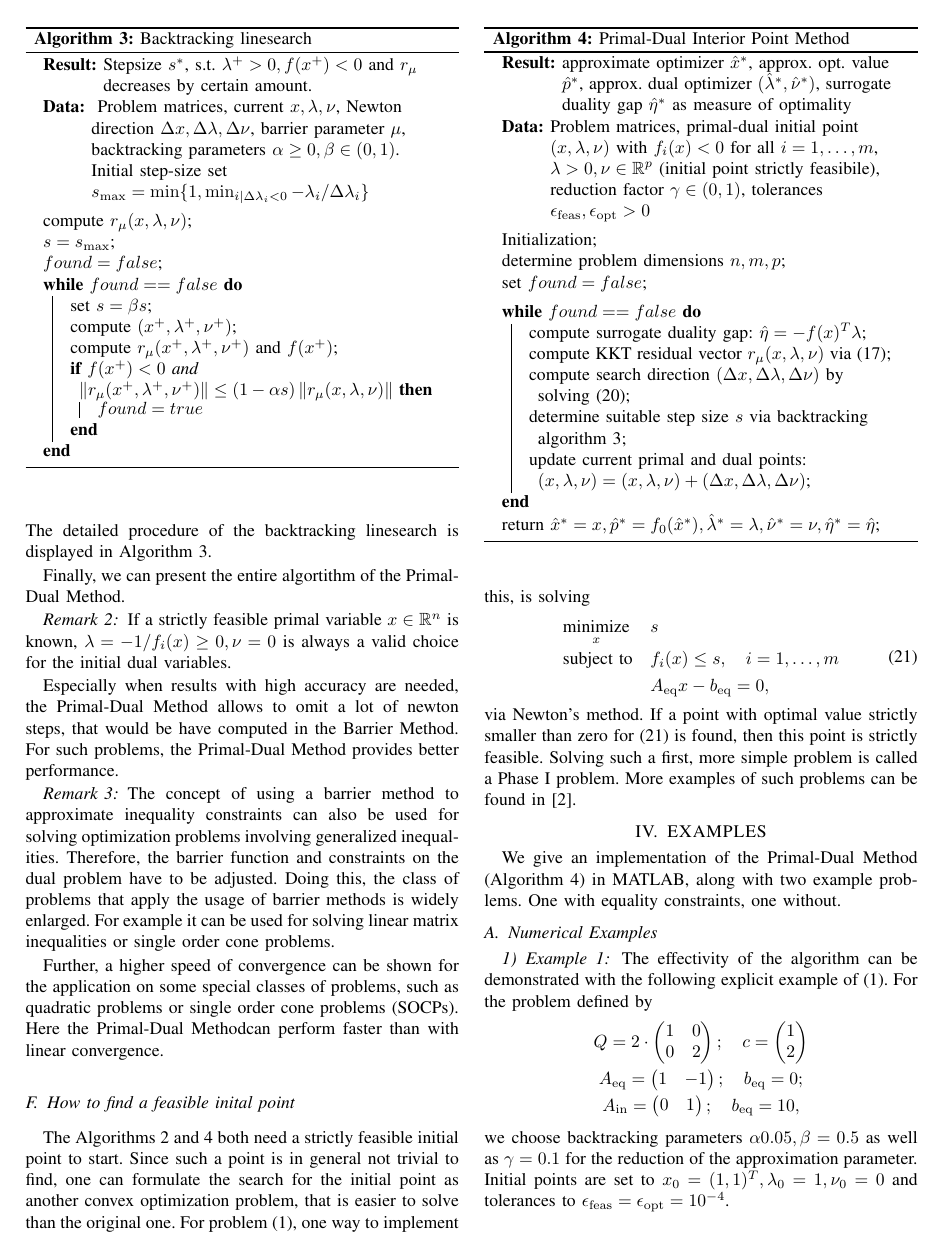
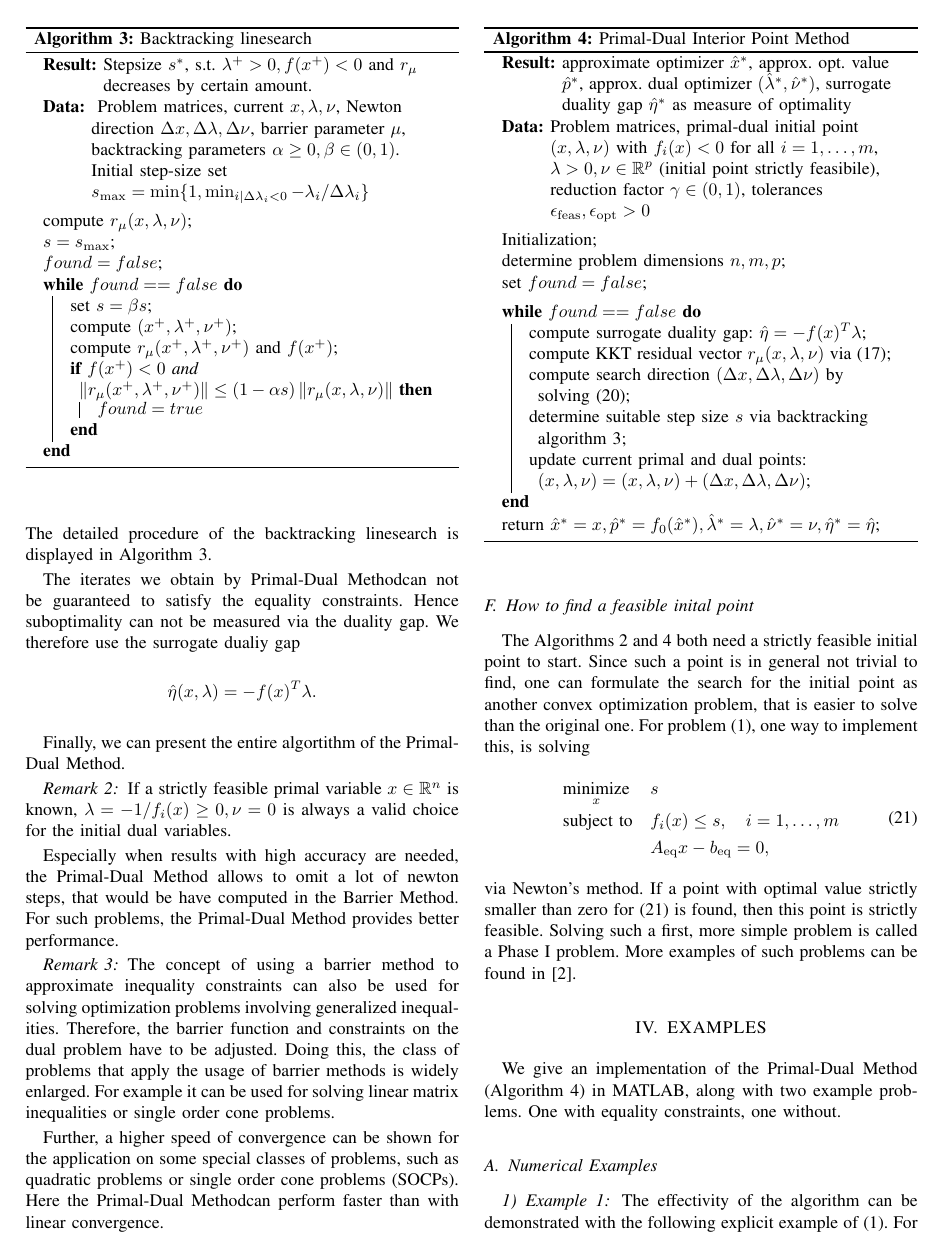
Before and after one commit to Dummyrunner/co_project, a LaTeX paper (Handout/root.tex, which reads Handout/MainResults.tex): page 5 of 10. Compiled offline with pdfLaTeX.

Commit message:
mentioned surr. dual. gap

```diff
--- a/Handout/MainResults.tex
+++ b/Handout/MainResults.tex
@@ -258,6 +258,10 @@ The detailed procedure of the backtracking linesearch is displayed in Algorithm
 		\label{alg:backtracking}
 \end{algorithm}
 
+
+The iterates we obtain by \pdm  can not be guaranteed to satisfy the equality constraints. Hence suboptimality can not be measured via the duality gap.
+We therefore use the surrogate dualiy gap \[ \etahat(x,\lambda) = -\fx\trp \lambda. \]
+
 Finally, we can present the entire algortithm of the \pdm.
 
 \begin{algorithm}
```
Also changed, not shown: Handout/root.pdf.
